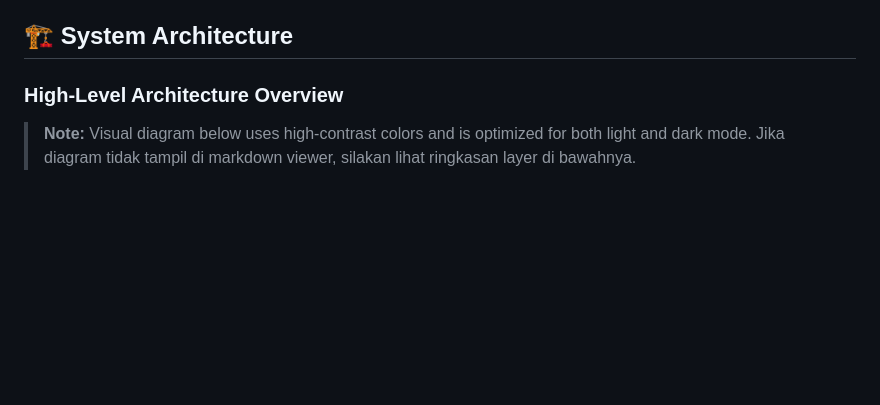
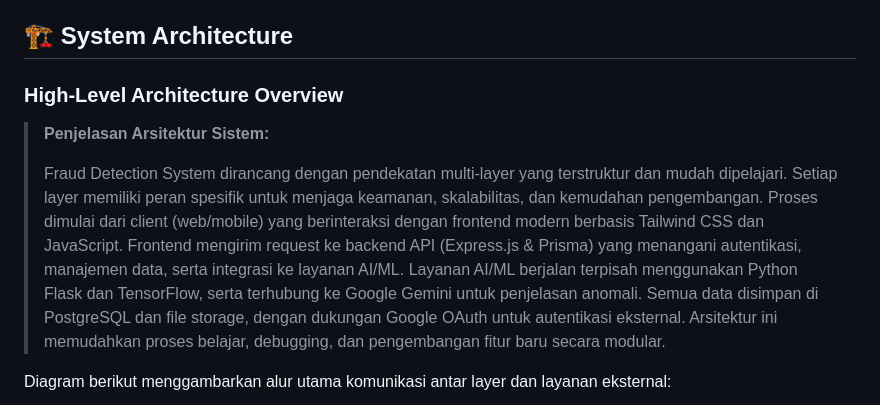
Before and after one commit to hasibashari/fraud-detector, a Markdown page: README.md, the part around one of its changes. GitHub-like rendering; blank space fills up the shorter version.

Commit message:
refactor: enhance system architecture explanation and update diagram for clarity and structure

````diff
--- a/README.md
+++ b/README.md
@@ -65,8 +65,13 @@
 ## 🏗️ System Architecture
 
 
+
 ### High-Level Architecture Overview
 
-> **Note:** Visual diagram below uses high-contrast colors and is optimized for both light and dark mode. Jika diagram tidak tampil di markdown viewer, silakan lihat ringkasan layer di bawahnya.
+> **Penjelasan Arsitektur Sistem:**
+>
+> Fraud Detection System dirancang dengan pendekatan multi-layer yang terstruktur dan mudah dipelajari. Setiap layer memiliki peran spesifik untuk menjaga keamanan, skalabilitas, dan kemudahan pengembangan. Proses dimulai dari client (web/mobile) yang berinteraksi dengan frontend modern berbasis Tailwind CSS dan JavaScript. Frontend mengirim request ke backend API (Express.js & Prisma) yang menangani autentikasi, manajemen data, serta integrasi ke layanan AI/ML. Layanan AI/ML berjalan terpisah menggunakan Python Flask dan TensorFlow, serta terhubung ke Google Gemini untuk penjelasan anomali. Semua data disimpan di PostgreSQL dan file storage, dengan dukungan Google OAuth untuk autentikasi eksternal. Arsitektur ini memudahkan proses belajar, debugging, dan pengembangan fitur baru secara modular.
+
+Diagram berikut menggambarkan alur utama komunikasi antar layer dan layanan eksternal:
 
 ```mermaid
````
Also changed, not shown: other parts of README.md (+21 -74 lines).
